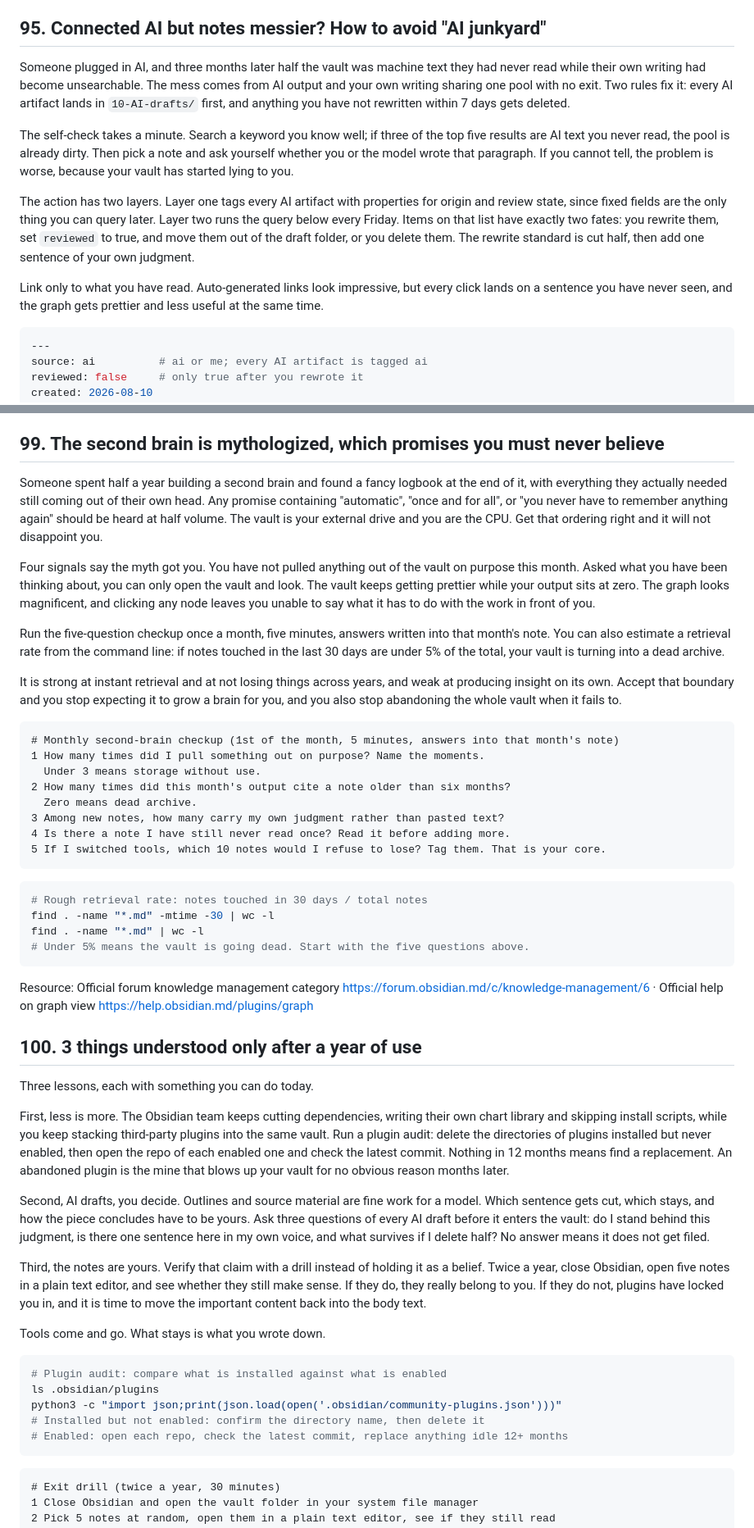
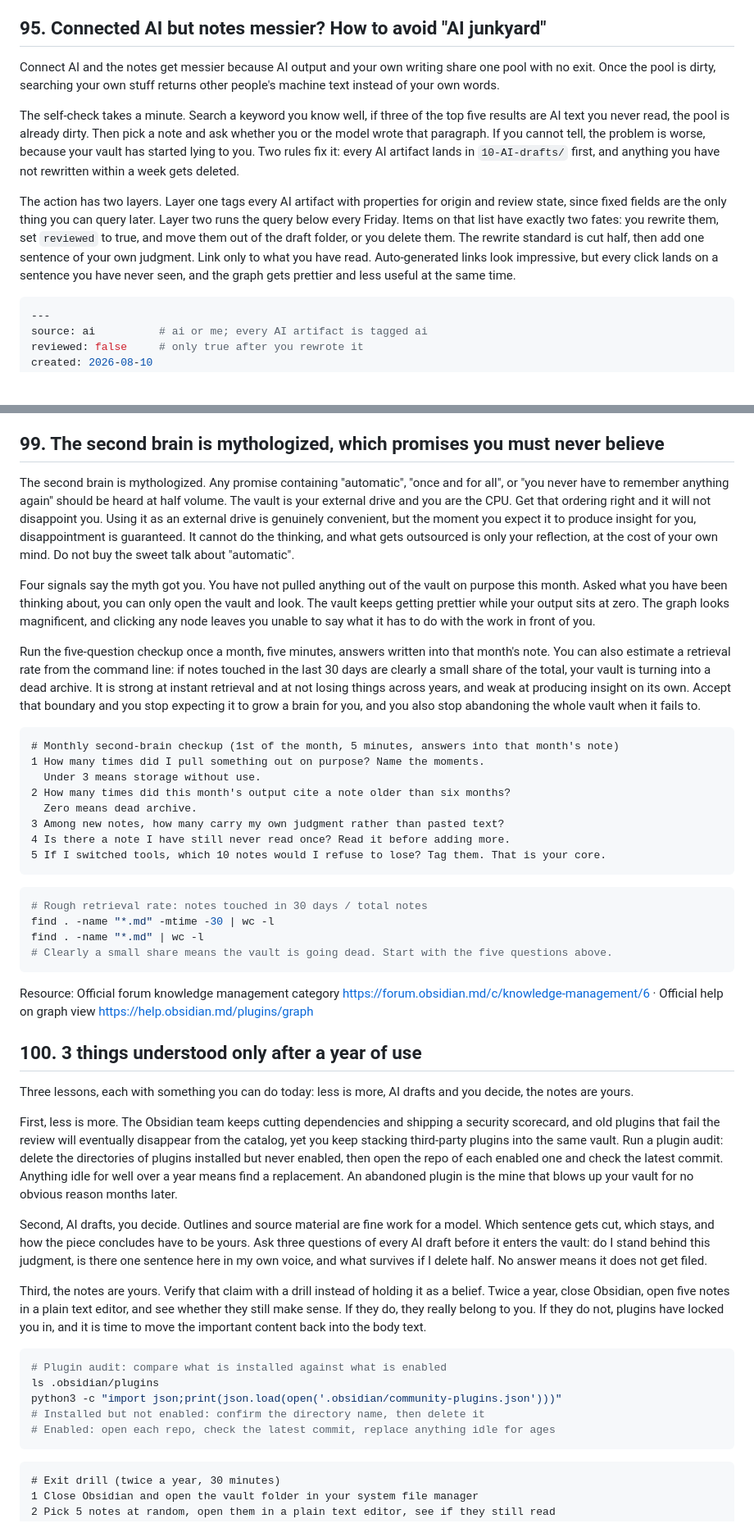
Before and after one commit to akira82-ai/100-questions-of-ai-agent, a Markdown page: 100-questions-of-obsidian/07-pitfalls-and-guardrails.md, 2 parts joined by grey strips. Shown at 82% size. Rendered like a GitHub page; blank space fills up the shorter version.

````diff
--- a/100-questions-of-obsidian/07-pitfalls-and-guardrails.md
+++ b/100-questions-of-obsidian/07-pitfalls-and-guardrails.md
@@ -64,13 +62,11 @@ Resource: Official forum knowledge management category https://forum.obsidian.md
 
 ## 95. Connected AI but notes messier? How to avoid "AI junkyard"
 
-Someone plugged in AI, and three months later half the vault was machine text they had never read while their own writing had become unsearchable. The mess comes from AI output and your own writing sharing one pool with no exit. Two rules fix it: every AI artifact lands in `10-AI-drafts/` first, and anything you have not rewritten within 7 days gets deleted.
+Connect AI and the notes get messier because AI output and your own writing share one pool with no exit. Once the pool is dirty, searching your own stuff returns other people's machine text instead of your own words.
 
-The self-check takes a minute. Search a keyword you know well; if three of the top five results are AI text you never read, the pool is already dirty. Then pick a note and ask yourself whether you or the model wrote that paragraph. If you cannot tell, the problem is worse, because your vault has started lying to you.
+The self-check takes a minute. Search a keyword you know well, if three of the top five results are AI text you never read, the pool is already dirty. Then pick a note and ask whether you or the model wrote that paragraph. If you cannot tell, the problem is worse, because your vault has started lying to you. Two rules fix it: every AI artifact lands in `10-AI-drafts/` first, and anything you have not rewritten within a week gets deleted.
 
-The action has two layers. Layer one tags every AI artifact with properties for origin and review state, since fixed fields are the only thing you can query later. Layer two runs the query below every Friday. Items on that list have exactly two fates: you rewrite them, set `reviewed` to true, and move them out of the draft folder, or you delete them. The rewrite standard is cut half, then add one sentence of your own judgment.
-
-Link only to what you have read. Auto-generated links look impressive, but every click lands on a sentence you have never seen, and the graph gets prettier and less useful at the same time.
+The action has two layers. Layer one tags every AI artifact with properties for origin and review state, since fixed fields are the only thing you can query later. Layer two runs the query below every Friday. Items on that list have exactly two fates: you rewrite them, set `reviewed` to true, and move them out of the draft folder, or you delete them. The rewrite standard is cut half, then add one sentence of your own judgment. Link only to what you have read. Auto-generated links look impressive, but every click lands on a sentence you have never seen, and the graph gets prettier and less useful at the same time.
 
 ```yaml
 ---
@@ -202,13 +192,11 @@ Resource: Obsidian Git https://community.obsidian.md/plugins/obsidian-git · Off
 
 ## 99. The second brain is mythologized, which promises you must never believe
 
-Someone spent half a year building a second brain and found a fancy logbook at the end of it, with everything they actually needed still coming out of their own head. Any promise containing "automatic", "once and for all", or "you never have to remember anything again" should be heard at half volume. The vault is your external drive and you are the CPU. Get that ordering right and it will not disappoint you.
+The second brain is mythologized. Any promise containing "automatic", "once and for all", or "you never have to remember anything again" should be heard at half volume. The vault is your external drive and you are the CPU. Get that ordering right and it will not disappoint you. Using it as an external drive is genuinely convenient, but the moment you expect it to produce insight for you, disappointment is guaranteed. It cannot do the thinking, and what gets outsourced is only your reflection, at the cost of your own mind. Do not buy the sweet talk about "automatic".
 
 Four signals say the myth got you. You have not pulled anything out of the vault on purpose this month. Asked what you have been thinking about, you can only open the vault and look. The vault keeps getting prettier while your output sits at zero. The graph looks magnificent, and clicking any node leaves you unable to say what it has to do with the work in front of you.
 
-Run the five-question checkup once a month, five minutes, answers written into that month's note. You can also estimate a retrieval rate from the command line: if notes touched in the last 30 days are under 5% of the total, your vault is turning into a dead archive.
-
-It is strong at instant retrieval and at not losing things across years, and weak at producing insight on its own. Accept that boundary and you stop expecting it to grow a brain for you, and you also stop abandoning the whole vault when it fails to.
+Run the five-question checkup once a month, five minutes, answers written into that month's note. You can also estimate a retrieval rate from the command line: if notes touched in the last 30 days are clearly a small share of the total, your vault is turning into a dead archive. It is strong at instant retrieval and at not losing things across years, and weak at producing insight on its own. Accept that boundary and you stop expecting it to grow a brain for you, and you also stop abandoning the whole vault when it fails to.
 
 ```
 # Monthly second-brain checkup (1st of the month, 5 minutes, answers into that month's note)
@@ -225,29 +213,27 @@ It is strong at instant retrieval and at not losing things across years, and wea
 # Rough retrieval rate: notes touched in 30 days / total notes
 find . -name "*.md" -mtime -30 | wc -l
 find . -name "*.md" | wc -l
-# Under 5% means the vault is going dead. Start with the five questions above.
+# Clearly a small share means the vault is going dead. Start with the five questions above.
 ```
 
 Resource: Official forum knowledge management category https://forum.obsidian.md/c/knowledge-management/6 · Official help on graph view https://help.obsidian.md/plugins/graph
 
 ## 100. 3 things understood only after a year of use
 
-Three lessons, each with something you can do today.
+Three lessons, each with something you can do today: less is more, AI drafts and you decide, the notes are yours.
 
-First, less is more. The Obsidian team keeps cutting dependencies, writing their own chart library and skipping install scripts, while you keep stacking third-party plugins into the same vault. Run a plugin audit: delete the directories of plugins installed but never enabled, then open the repo of each enabled one and check the latest commit. Nothing in 12 months means find a replacement. An abandoned plugin is the mine that blows up your vault for no obvious reason months later.
+First, less is more. The Obsidian team keeps cutting dependencies and shipping a security scorecard, and old plugins that fail the review will eventually disappear from the catalog, yet you keep stacking third-party plugins into the same vault. Run a plugin audit: delete the directories of plugins installed but never enabled, then open the repo of each enabled one and check the latest commit. Anything idle for well over a year means find a replacement. An abandoned plugin is the mine that blows up your vault for no obvious reason months later.
 
-Second, AI drafts, you decide. Outlines and source material are fine work for a model. Which sentence gets cut, which stays, and how the piece concludes have to be yours. Ask three questions of every AI draft before it enters the vault: do I stand behind this judgment, is there one sentence here in my own voice, and what survives if I delete half? No answer means it does not get filed.
+Second, AI drafts, you decide. Outlines and source material are fine work for a model. Which sentence gets cut, which stays, and how the piece concludes have to be yours. Ask three questions of every AI draft before it enters the vault: do I stand behind this judgment, is there one sentence here in my own voice, and what survives if I delete half. No answer means it does not get filed.
 
 Third, the notes are yours. Verify that claim with a drill instead of holding it as a belief. Twice a year, close Obsidian, open five notes in a plain text editor, and see whether they still make sense. If they do, they really belong to you. If they do not, plugins have locked you in, and it is time to move the important content back into the body text.
-
-Tools come and go. What stays is what you wrote down.
 
 ```bash
 # Plugin audit: compare what is installed against what is enabled
 ls .obsidian/plugins
 python3 -c "import json;print(json.load(open('.obsidian/community-plugins.json')))"
 # Installed but not enabled: confirm the directory name, then delete it
-# Enabled: open each repo, check the latest commit, replace anything idle 12+ months
+# Enabled: open each repo, check the latest commit, replace anything idle for ages
 ```
 
 ```
````
Also changed, not shown: other parts of 100-questions-of-obsidian/07-pitfalls-and-guardrails.md (+18 -26 lines), zh/100-questions-of-obsidian/07-踩坑与避雷.md (added, +245 -0 lines).
